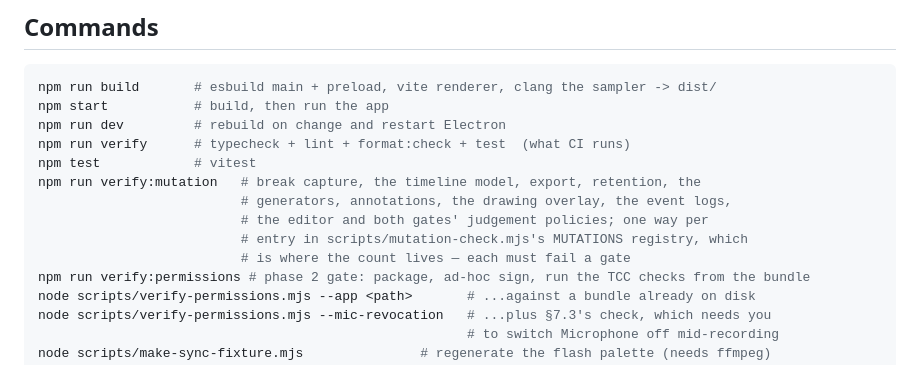
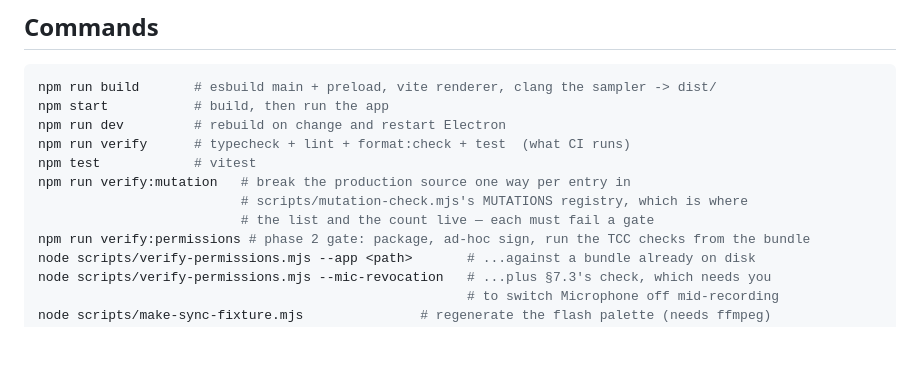
Before and after one commit to cmartinez9/loom-clone, a Markdown page: AGENTS.md, the part around the change. GitHub-like rendering; blank space fills up the shorter version.

```diff
--- a/AGENTS.md
+++ b/AGENTS.md
@@ -36,11 +36,9 @@ npm start           # build, then run the app
 npm run dev         # rebuild on change and restart Electron
 npm run verify      # typecheck + lint + format:check + test  (what CI runs)
 npm test            # vitest
-npm run verify:mutation   # break capture, the timeline model, export, retention, the
-                          # generators, annotations, the drawing overlay, the event logs,
-                          # the editor and both gates' judgement policies; one way per
-                          # entry in scripts/mutation-check.mjs's MUTATIONS registry, which
-                          # is where the count lives — each must fail a gate
+npm run verify:mutation   # break the production source one way per entry in
+                          # scripts/mutation-check.mjs's MUTATIONS registry, which is where
+                          # the list and the count live — each must fail a gate
 npm run verify:permissions # phase 2 gate: package, ad-hoc sign, run the TCC checks from the bundle
 node scripts/verify-permissions.mjs --app <path>       # ...against a bundle already on disk
 node scripts/verify-permissions.mjs --mic-revocation   # ...plus §7.3's check, which needs you
```
Also changed, not shown: README.md (+35 -9 lines).
